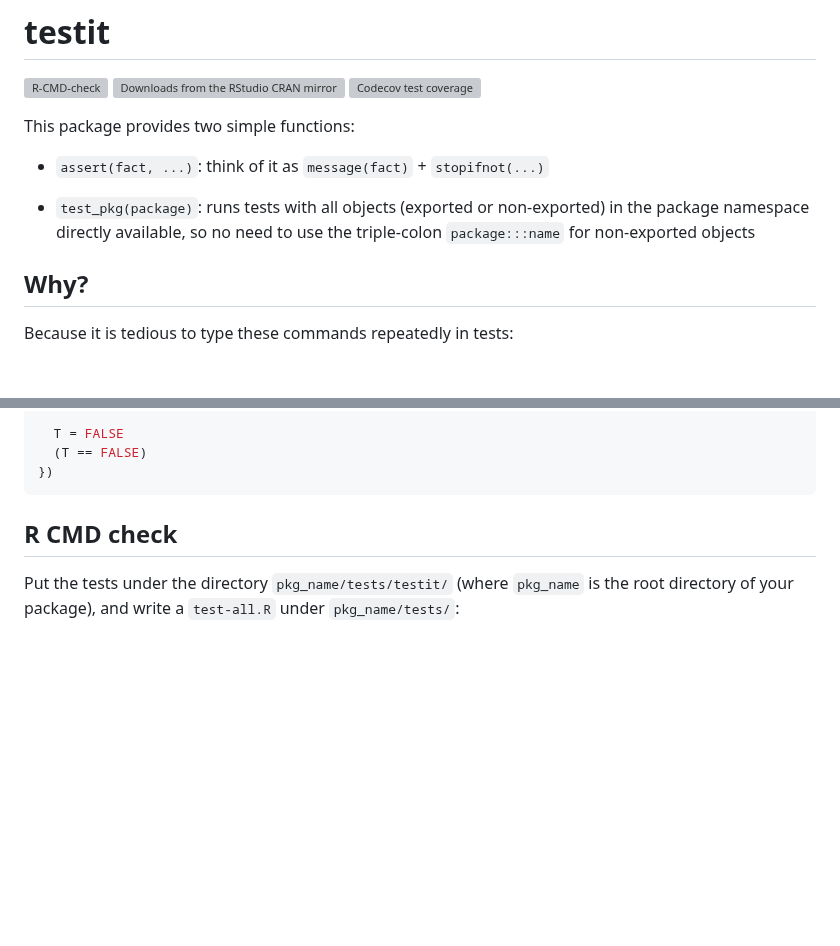
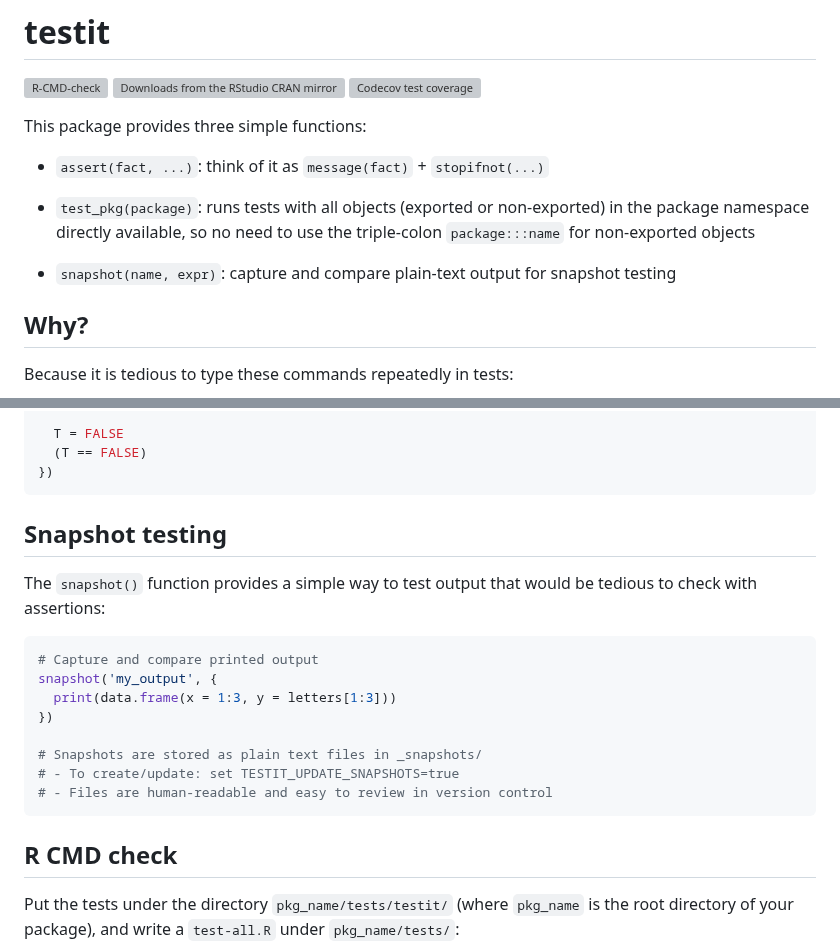
Before and after one commit to yihui/testit, a Markdown page: README.md, 2 parts joined by grey strips. Rendered like a GitHub page; blank space fills up the shorter version; grey boxes are pictures that could not be loaded.

Commit message:
Update README with snapshot testing documentation
Co-authored-by: yihui <163582+yihui@users.noreply.github.com>

````diff
--- a/README.md
+++ b/README.md
@@ -10,13 +10,16 @@ coverage](https://codecov.io/gh/yihui/testit/graph/badge.svg)](https://app.codec
 
 <!-- badges: end -->
 
-This package provides two simple functions:
+This package provides three simple functions:
 
 -   `assert(fact, ...)`: think of it as `message(fact)` + `stopifnot(...)`
 
 -   `test_pkg(package)`: runs tests with all objects (exported or non-exported)
     in the package namespace directly available, so no need to use the
     triple-colon `package:::name` for non-exported objects
+
+-   `snapshot(name, expr)`: capture and compare plain-text output for snapshot
+    testing
 
 ## Why?
 
@@ -55,6 +58,22 @@ assert('T is TRUE and F is FALSE by default, but can be changed', {
   T = FALSE
   (T == FALSE)
 })
+```
+
+## Snapshot testing
+
+The `snapshot()` function provides a simple way to test output that would be
+tedious to check with assertions:
+
+``` r
+# Capture and compare printed output
+snapshot('my_output', {
+  print(data.frame(x = 1:3, y = letters[1:3]))
+})
+
+# Snapshots are stored as plain text files in _snapshots/
+# - To create/update: set TESTIT_UPDATE_SNAPSHOTS=true
+# - Files are human-readable and easy to review in version control
 ```
 
 ## R CMD check
````
